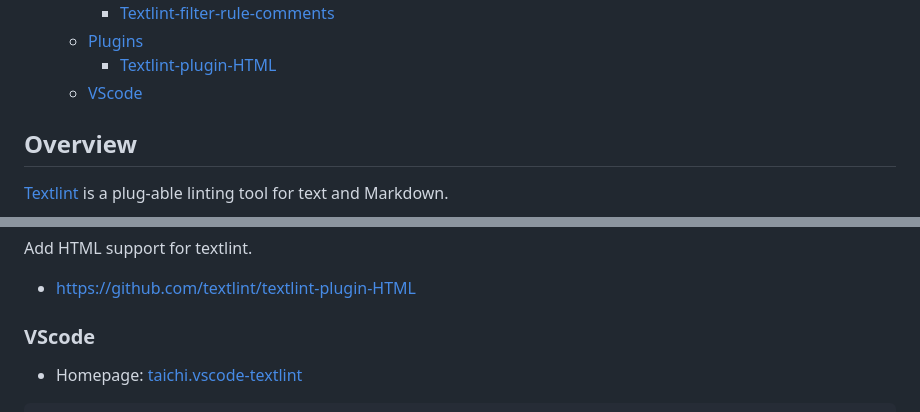
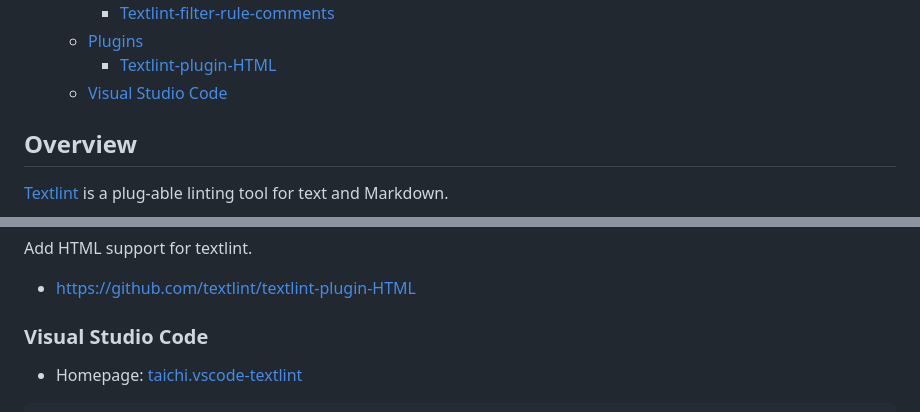
Before and after one commit to tyler36/textlint-demo, a Markdown page: README.md, 2 parts joined by grey strips. Drawn GitHub-style.

Commit message:
fix terminology error

```diff
--- a/README.md
+++ b/README.md
@@ -20,7 +20,7 @@
     - [Textlint-filter-rule-comments](#textlint-filter-rule-comments)
   - [Plugins](#plugins)
     - [Textlint-plugin-HTML](#textlint-plugin-html)
-  - [VScode](#vscode)
+  - [Visual Studio Code](#vscode)
 
 ## Overview
 
@@ -227,7 +227,7 @@ Add HTML support for textlint.
 
 - <https://github.com/textlint/textlint-plugin-HTML>
 
-### VScode
+### Visual Studio Code
 
 - Homepage: [taichi.vscode-textlint](https://marketplace.visualstudio.com/items?itemName=taichi.vscode-textlint)
 
```
